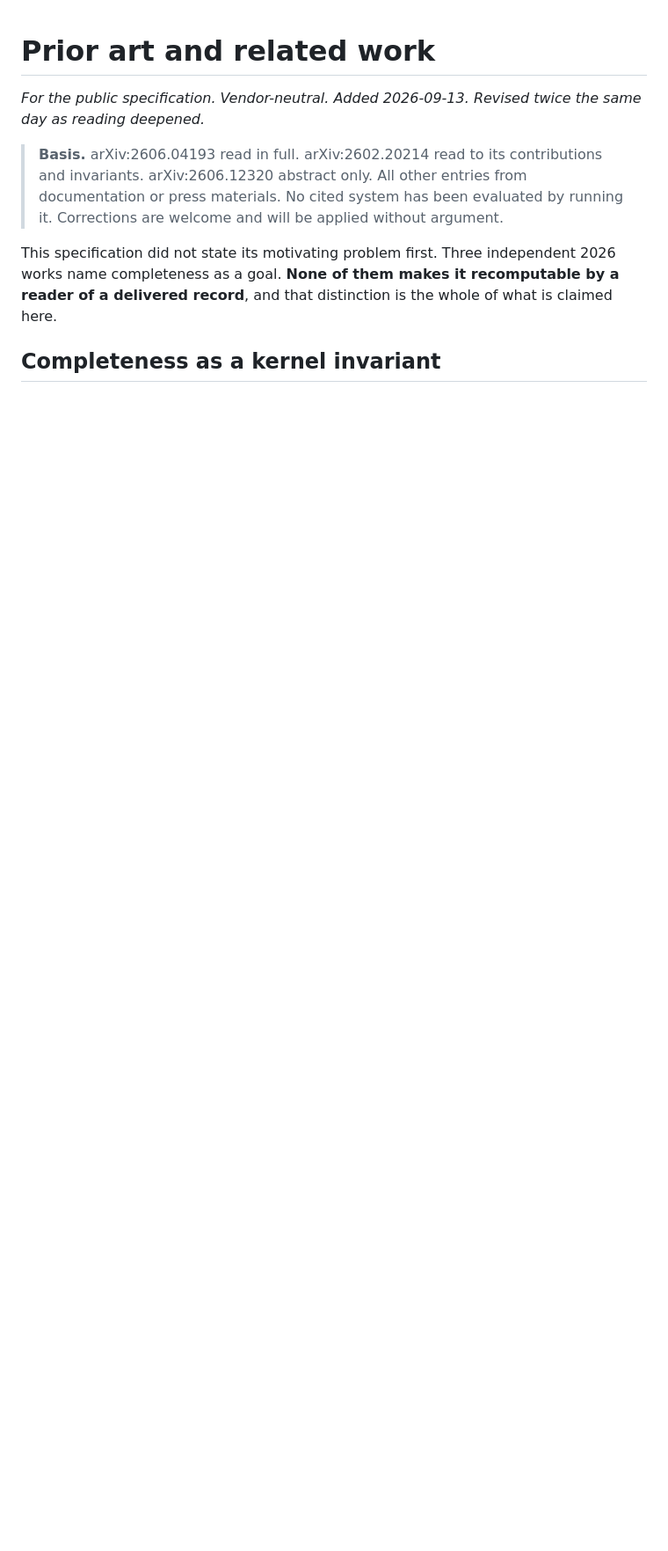
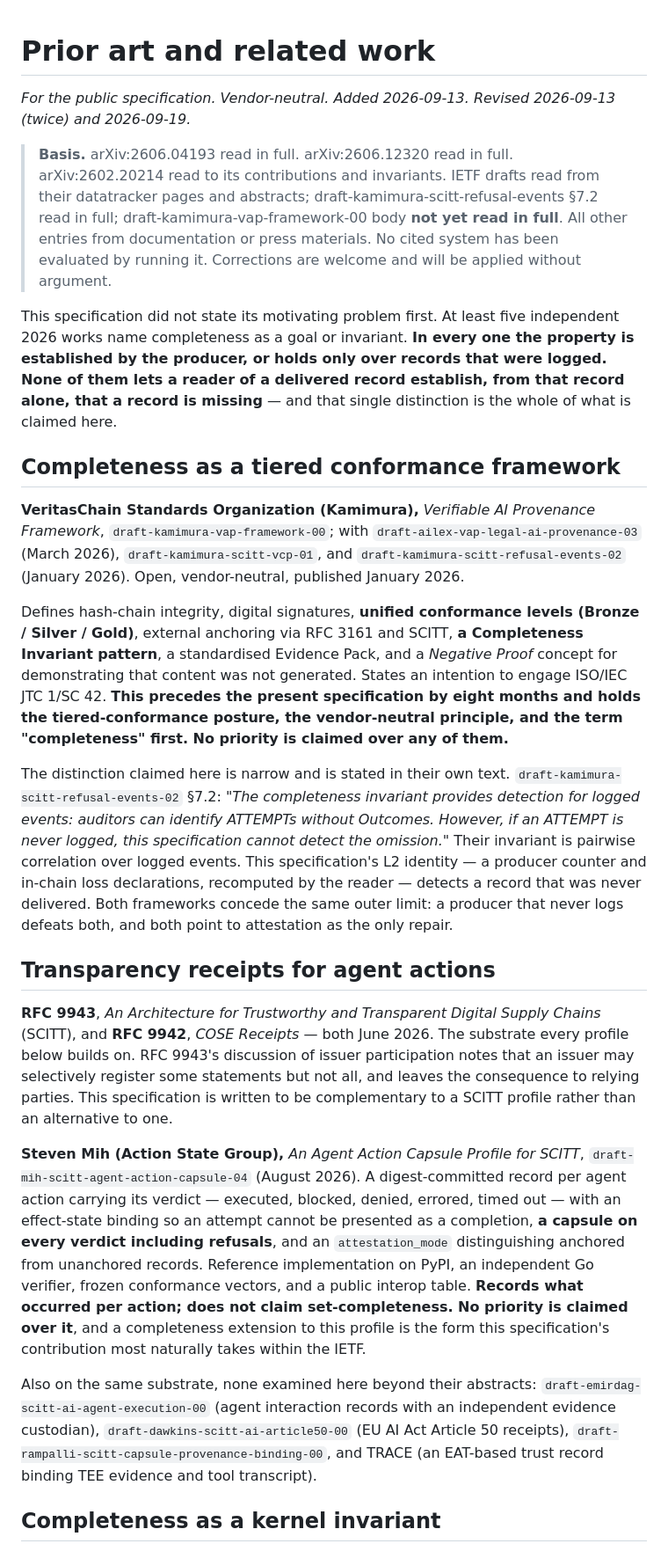
Before and after one commit to MattyIceMatrix/vlc-1, a Markdown page: PRIOR-ART.md, the part around one of its changes. Shown at 88% size. GitHub-like rendering; blank space fills up the shorter version.

```diff
--- a/PRIOR-ART.md
+++ b/PRIOR-ART.md
@@ -1,18 +1,76 @@
 # Prior art and related work
 
 *For the public specification. Vendor-neutral.*
-*Added 2026-09-13. Revised twice the same day as reading deepened.*
+*Added 2026-09-13. Revised 2026-09-13 (twice) and 2026-09-19.*
 
-> **Basis.** arXiv:2606.04193 read in full. arXiv:2602.20214 read to its
-> contributions and invariants. arXiv:2606.12320 abstract only. All other
-> entries from documentation or press materials. No cited system has been
-> evaluated by running it. Corrections are welcome and will be applied without
-> argument.
+> **Basis.** arXiv:2606.04193 read in full. arXiv:2606.12320 read in full.
+> arXiv:2602.20214 read to its contributions and invariants. IETF drafts read
+> from their datatracker pages and abstracts; draft-kamimura-scitt-refusal-events
+> §7.2 read in full; draft-kamimura-vap-framework-00 body **not yet read in
+> full**. All other entries from documentation or press materials. No cited
+> system has been evaluated by running it. Corrections are welcome and will be
+> applied without argument.
 
-This specification did not state its motivating problem first. Three
-independent 2026 works name completeness as a goal. **None of them makes it
-recomputable by a reader of a delivered record**, and that distinction is the
-whole of what is claimed here.
+This specification did not state its motivating problem first. At least five
+independent 2026 works name completeness as a goal or invariant. **In every one
+the property is established by the producer, or holds only over records that
+were logged. None of them lets a reader of a delivered record establish, from
+that record alone, that a record is missing** — and that single distinction is
+the whole of what is claimed here.
+
+## Completeness as a tiered conformance framework
+
+**VeritasChain Standards Organization (Kamimura),** *Verifiable AI Provenance
+Framework*, `draft-kamimura-vap-framework-00`; with
+`draft-ailex-vap-legal-ai-provenance-03` (March 2026),
+`draft-kamimura-scitt-vcp-01`, and `draft-kamimura-scitt-refusal-events-02`
+(January 2026). Open, vendor-neutral, published January 2026.
+
+Defines hash-chain integrity, digital signatures, **unified conformance levels
+(Bronze / Silver / Gold)**, external anchoring via RFC 3161 and SCITT, **a
+Completeness Invariant pattern**, a standardised Evidence Pack, and a
+*Negative Proof* concept for demonstrating that content was not generated.
+States an intention to engage ISO/IEC JTC 1/SC 42. **This precedes the present
+specification by eight months and holds the tiered-conformance posture, the
+vendor-neutral principle, and the term "completeness" first. No priority is
+claimed over any of them.**
+
+The distinction claimed here is narrow and is stated in their own text.
+`draft-kamimura-scitt-refusal-events-02` §7.2: *"The completeness invariant
+provides detection for logged events: auditors can identify ATTEMPTs without
+Outcomes. However, if an ATTEMPT is never logged, this specification cannot
+detect the omission."* Their invariant is pairwise correlation over logged
+events. This specification's L2 identity — a producer counter and in-chain loss
+declarations, recomputed by the reader — detects a record that was never
+delivered. Both frameworks concede the same outer limit: a producer that never
+logs defeats both, and both point to attestation as the only repair.
+
+## Transparency receipts for agent actions
+
+**RFC 9943**, *An Architecture for Trustworthy and Transparent Digital Supply
+Chains* (SCITT), and **RFC 9942**, *COSE Receipts* — both June 2026. The
+substrate every profile below builds on. RFC 9943's discussion of issuer
+participation notes that an issuer may selectively register some statements but
+not all, and leaves the consequence to relying parties. This specification is
+written to be complementary to a SCITT profile rather than an alternative to one.
+
+**Steven Mih (Action State Group),** *An Agent Action Capsule Profile for
+SCITT*, `draft-mih-scitt-agent-action-capsule-04` (August 2026). A
+digest-committed record per agent action carrying its verdict — executed,
+blocked, denied, errored, timed out — with an effect-state binding so an attempt
+cannot be presented as a completion, **a capsule on every verdict including
+refusals**, and an `attestation_mode` distinguishing anchored from unanchored
+records. Reference implementation on PyPI, an independent Go verifier, frozen
+conformance vectors, and a public interop table. **Records what occurred per
+action; does not claim set-completeness. No priority is claimed over it**, and a
+completeness extension to this profile is the form this specification's
+contribution most naturally takes within the IETF.
+
+Also on the same substrate, none examined here beyond their abstracts:
+`draft-emirdag-scitt-ai-agent-execution-00` (agent interaction records with an
+independent evidence custodian), `draft-dawkins-scitt-ai-article50-00` (EU AI
+Act Article 50 receipts), `draft-rampalli-scitt-capsule-provenance-binding-00`,
+and TRACE (an EAT-based trust record binding TEE evidence and tool transcript).
 
 ## Completeness as a kernel invariant
 
```
Also changed, not shown: other parts of PRIOR-ART.md (+45 -73 lines).
